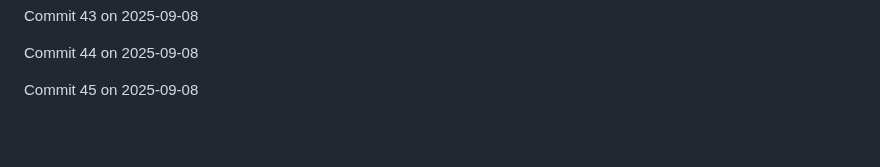
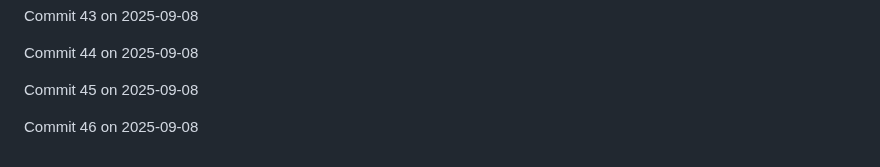
Before and after one commit to JaspreetJ117/NotTurboLearn, a Markdown page: README.md, the part around the change. GitHub-like rendering; blank space fills up the shorter version.

Commit message:
Backdated commit 46 for 2025-09-08

```diff
--- a/README.md
+++ b/README.md
@@ -576,3 +576,5 @@ Commit 43 on 2025-09-08
 Commit 44 on 2025-09-08
 
 Commit 45 on 2025-09-08
+
+Commit 46 on 2025-09-08
```
